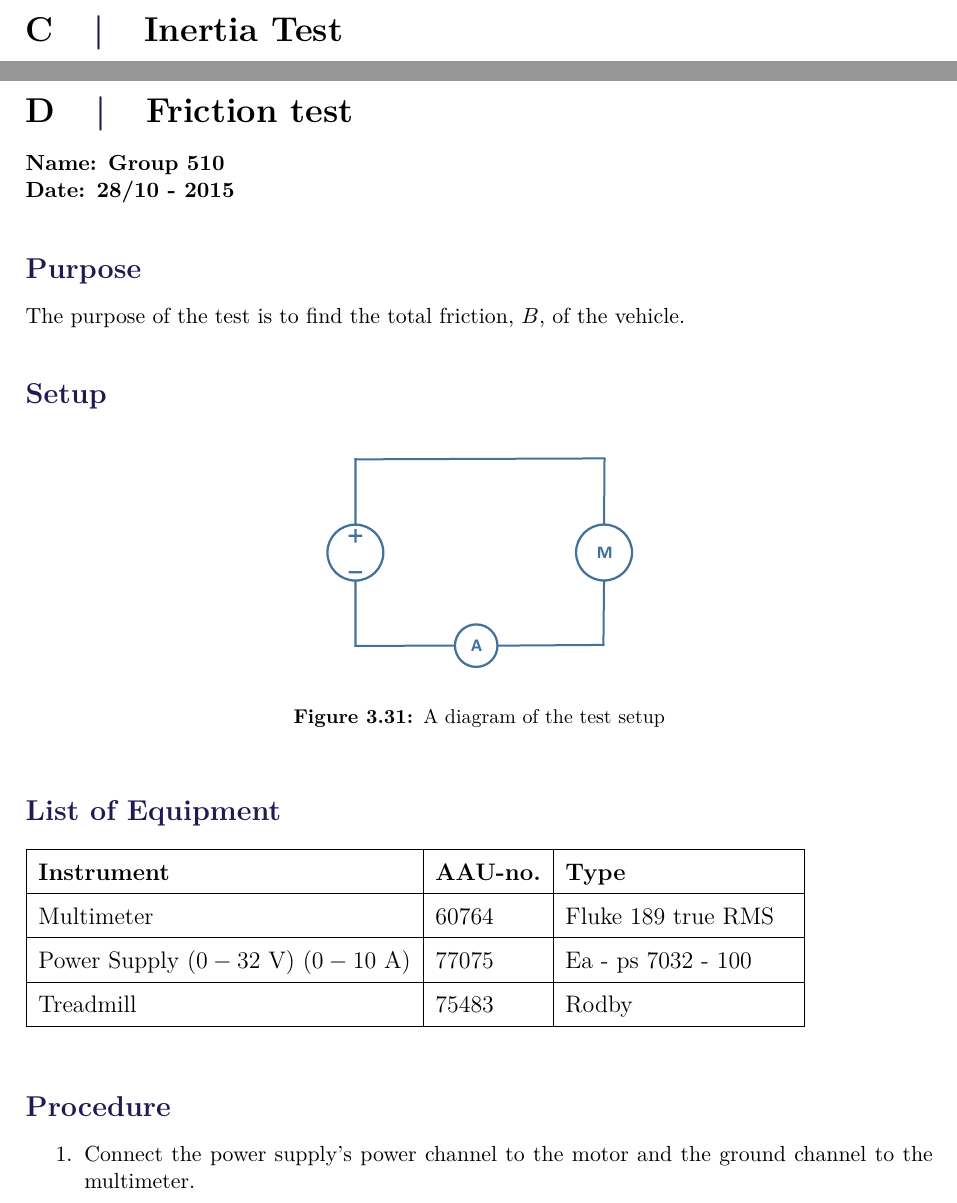
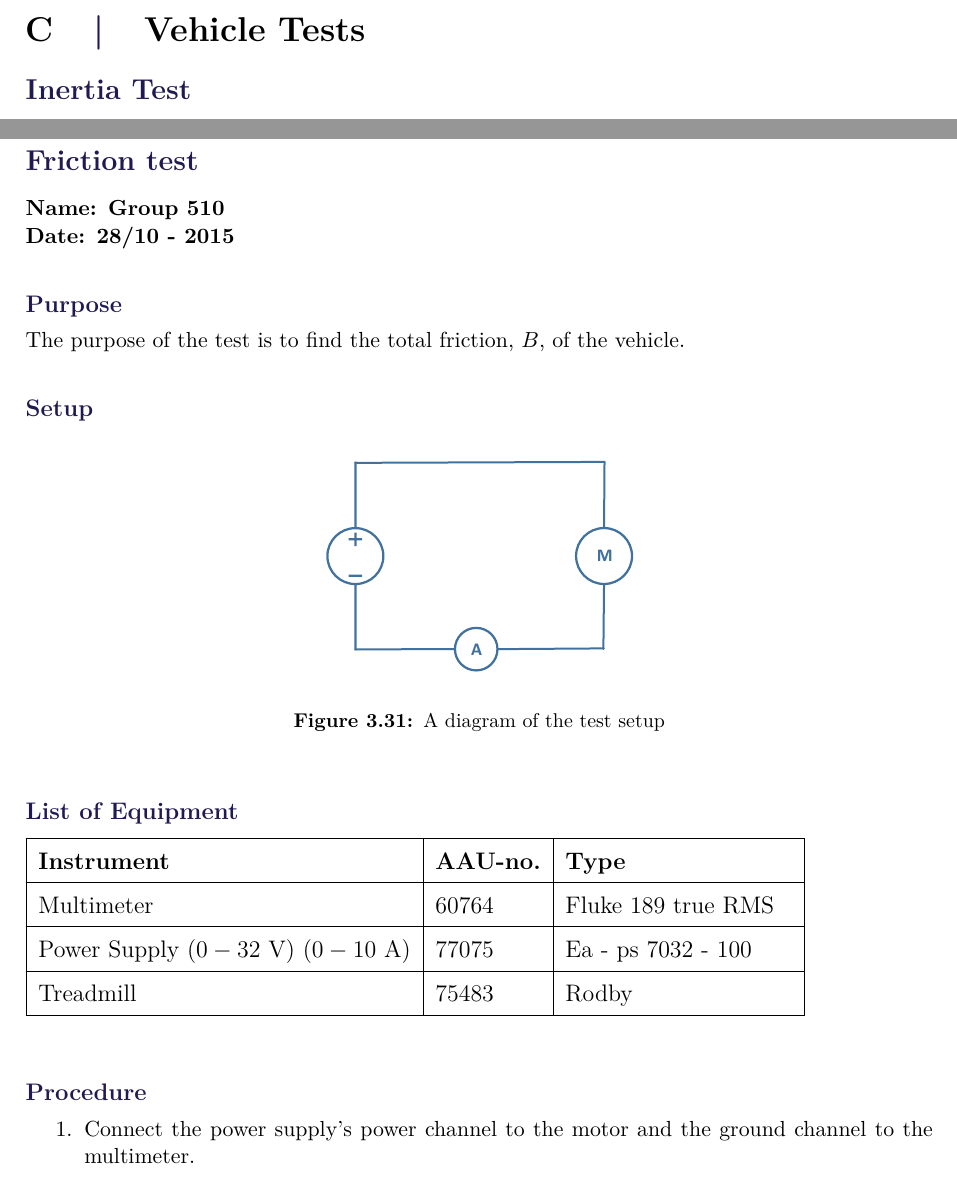
Before and after one commit to AodhAnd/eit-p5-lm-report, a LaTeX thesis (main.tex, which reads appendix/aInertiaTest.tex, appendix/cFrictionTest.tex): two parts of pages 60 and 63 of 67, joined at a grey line, cut at the place of the change. Compiled offline with pdfLaTeX.

Commit message:
Modified tests appendix structure to match the previous one

```diff
--- a/appendix/aInertiaTest.tex
+++ b/appendix/aInertiaTest.tex
@@ -1,7 +1,8 @@
 \pagebreak
-\section{Inertia Test}
+\section{Vehicle Tests}
 \nopagebreak
-%\subsection{} %\label{put a label here and uncomment}
+
+\subsection{Inertia Test} %\label{put a label here and uncomment}
 \textbf{Name: Group 510}\\
 \textbf{Date: 02/11 - 2015}
 
--- a/appendix/cFrictionTest.tex
+++ b/appendix/cFrictionTest.tex
@@ -1,19 +1,19 @@
 \pagebreak
-\section{Friction test} %\label{put a label here and uncomment}
+\subsection{Friction test} %\label{put a label here and uncomment}
 \textbf{Name: Group 510}\\
 \textbf{Date: 28/10 - 2015}
 
-\subsection{Purpose}
+\subsubsection{Purpose}
 The purpose of the test is to find the total friction, $B$, of the vehicle.
 
-\subsection{Setup}
+\subsubsection{Setup}
 \begin{figure}[H]
   \centering
 	\includegraphics[scale=0.5]{figures/FrictionTest.pdf}
 	\caption{A diagram of the test setup}
 \end{figure}
 
-\subsection{List of Equipment}
+\subsubsection{List of Equipment}
 
 \begin{table}[H]
 \begin{tabular}{|l|l|p{4cm}|}
@@ -29,7 +29,7 @@ The purpose of the test is to find the total friction, $B$, of the vehicle.
 \end{tabular}
 \end{table}
 
-\subsection{Procedure}
+\subsubsection{Procedure}
 
 \begin{enumerate}
   \item Connect the power supply's power channel to the motor and the ground channel to the multimeter.
```
Also changed, not shown: appendix/cFrictionTest.tex (2 more changed lines).
